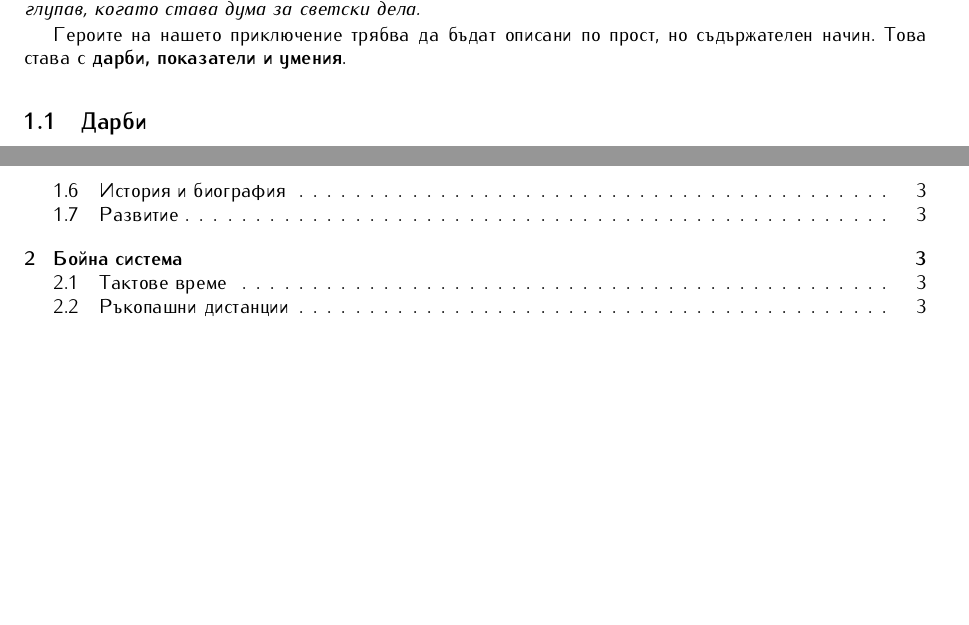
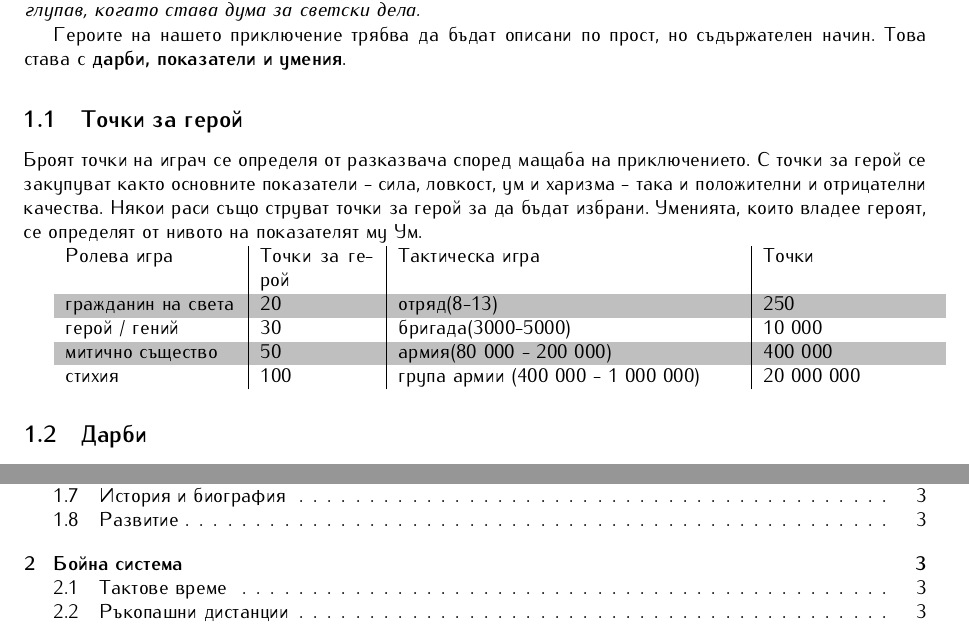
Before and after one commit to MiroslavVitkov/rpg, a LaTeX document (latex/elementaris-steampunk.tex, which reads latex/rules/character.tex): two parts of pages 2 and 10 of 10, joined at a grey line, cut so that both start at the same text, the shorter picture padded with empty space. Compiled offline with pdfLaTeX.

Commit message:
Added a table of Hero points per adveture epicness.

```diff
--- a/latex/rules/character.tex
+++ b/latex/rules/character.tex
@@ -7,6 +7,21 @@
 
 Героите на нашето приключение трябва да бъдат описани по прост, но съдържателен начин.
 Това става с \textbf{дарби, показатели и умения}.
+
+\subsection{Точки за герой}
+Броят точки на играч се определя от разказвача според мащаба на приключението.
+С точки за герой се закупуват както основните показатели - сила, ловкост, ум и харизма - така и положителни и отрицателни качества.
+Някои раси също струват точки за герой за да бъдат избрани.
+Уменията, които владее героят, се определят от нивото на показателят му Ум.
+
+\rowcolors{1}{white}{lightgray}
+\begin{tabular}{p{3cm} | p{2cm} | p{6cm} | p{3cm}}
+Ролева игра          & Точки за герой      & Тактическа игра                   & Точки       \\
+гражданин на света   & 20                  & отряд(8-13)                       & 250         \\
+герой / гений        & 30                  & бригада(3000-5000)                & 10 000      \\
+митично същество     & 50                  & армия(80 000 - 200 000)           & 400 000     \\
+стихия               & 100                 & група армии (400 000 - 1 000 000) & 20 000 000  \\
+\end{tabular}
 
 \subsection{Дарби}
 Това са свойства на перонажа, с които той започва, и не се очаква да могат да бъдат променени някога.
```
Also changed, not shown: 1 other file.
